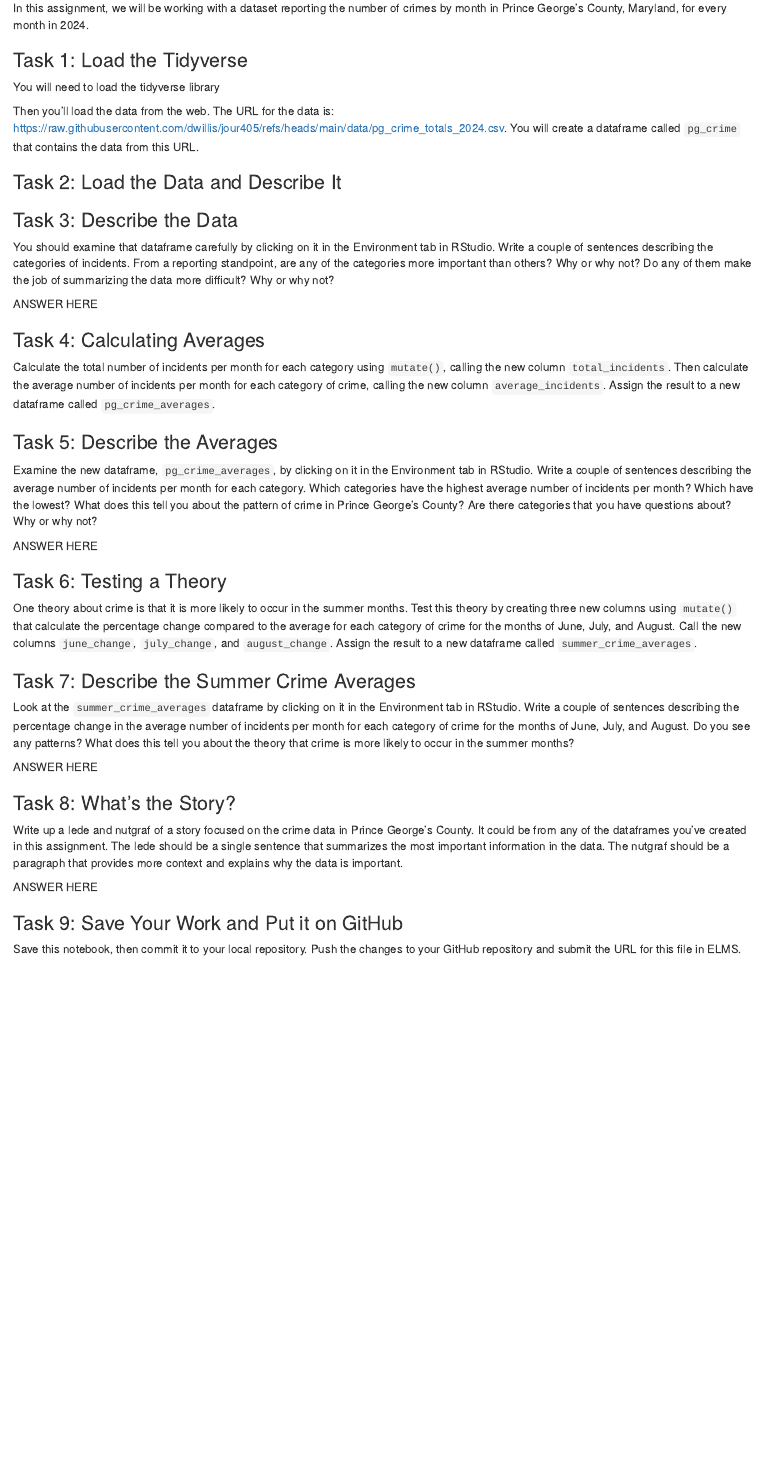
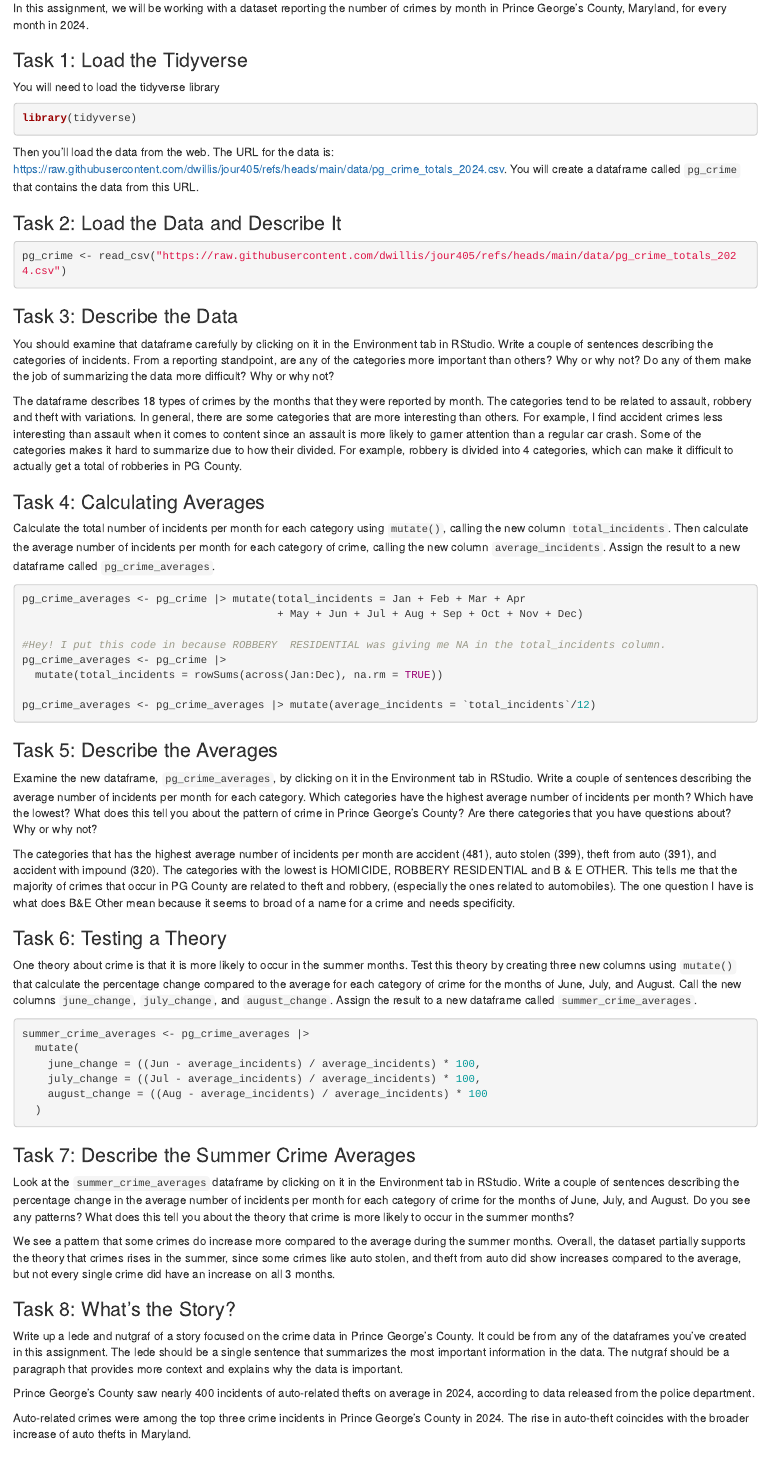
Before and after one commit to stelliCQ/JOUR405_SSCQ, an R Markdown document (homework/HW2_PG_Crime.Rmd): the page in a window 1100 px wide, from 70 px down. Rendered offline with R 4.5, knitr and Pandoc, with nearby package versions; the code chunks are not run, so their results and figures are left out.

Commit message:
Update HW2_PG_Crime.Rmd

````diff
--- a/homework/HW2_PG_Crime.Rmd
+++ b/homework/HW2_PG_Crime.Rmd
@@ -1,5 +1,6 @@
 ---
 title: "HW2 Prince George's County Crime"
+Name: Stella S. Canino
 ---
 
 In this assignment, we will be working with a dataset reporting the number of crimes by month in Prince George's County, Maryland, for every month in 2024.
@@ -9,7 +10,7 @@ In this assignment, we will be working with a dataset reporting the number of cr
 You will need to load the tidyverse library
 
 ```{r}
-
+library(tidyverse)
 ```
 
 Then you'll load the data from the web. The URL for the data is: https://raw.githubusercontent.com/dwillis/jour405/refs/heads/main/data/pg_crime_totals_2024.csv. You will create a dataframe called `pg_crime` that contains the data from this URL.
@@ -17,18 +18,35 @@ Then you'll load the data from the web. The URL for the data is: https://raw.git
 ### Task 2: Load the Data and Describe It
 
 ```{r}
+
+pg_crime <- read_csv("https://raw.githubusercontent.com/dwillis/jour405/refs/heads/main/data/pg_crime_totals_2024.csv")
+
 ```
 ### Task 3: Describe the Data
 
 You should examine that dataframe carefully by clicking on it in the Environment tab in RStudio. Write a couple of sentences describing the categories of incidents. From a reporting standpoint, are any of the categories more important than others? Why or why not? Do any of them make the job of summarizing the data more difficult? Why or why not?
 
-ANSWER HERE
+The dataframe describes 18 types of crimes by the months that they were reported by month.
+The categories tend to be related to assault, robbery and theft with variations. In general,
+there are some categories that are more interesting than others. For example, I find accident crimes
+less interesting than assault when it comes to content since an assault is more likely to garner
+attention than a regular car crash. Some of the categories makes it hard to summarize due to how their divided.
+For example, robbery is divided into 4 categories, which can make it difficult to actually get a total of robberies
+in PG County.
 
 ### Task 4: Calculating Averages
 
 Calculate the total number of incidents per month for each category using `mutate()`, calling the new column `total_incidents`. Then calculate the average number of incidents per month for each category of crime, calling the new column `average_incidents`. Assign the result to a new dataframe called `pg_crime_averages`.
 
 ```{r}
+pg_crime_averages <- pg_crime |> mutate(total_incidents = Jan + Feb + Mar + Apr
+                                        + May + Jun + Jul + Aug + Sep + Oct + Nov + Dec)
+
+#Hey! I put this code in because ROBBERY  RESIDENTIAL was giving me NA in the total_incidents column.
+pg_crime_averages <- pg_crime |>
+  mutate(total_incidents = rowSums(across(Jan:Dec), na.rm = TRUE))
+
+pg_crime_averages <- pg_crime_averages |> mutate(average_incidents = `total_incidents`/12)
 
 ```
 
@@ -36,27 +54,43 @@ Calculate the total number of incidents per month for each category using `mutat
 
 Examine the new dataframe, `pg_crime_averages`, by clicking on it in the Environment tab in RStudio. Write a couple of sentences describing the average number of incidents per month for each category. Which categories have the highest average number of incidents per month? Which have the lowest? What does this tell you about the pattern of crime in Prince George's County? Are there categories that you have questions about? Why or why not?
 
-ANSWER HERE
-
+The categories that has the highest average number of incidents per month are accident (481),
+auto stolen (399), theft from auto (391), and accident with impound (320). The categories
+with the lowest is HOMICIDE, ROBBERY  RESIDENTIAL and B & E OTHER.
+This tells me that the majority of crimes that occur in PG County are related to theft
+and robbery, (especially the ones related to automobiles). The one question I have is
+what does B&E Other mean because it seems to broad of a name for a crime and needs specificity.
 
 ### Task 6: Testing a Theory
 
 One theory about crime is that it is more likely to occur in the summer months. Test this theory by creating three new columns using `mutate()` that calculate the percentage change compared to the average for each category of crime for the months of June, July, and August. Call the new columns `june_change`, `july_change`, and `august_change`. Assign the result to a new dataframe called `summer_crime_averages`.
 
 ```{r}
+summer_crime_averages <- pg_crime_averages |>
+  mutate(
+    june_change = ((Jun - average_incidents) / average_incidents) * 100,
+    july_change = ((Jul - average_incidents) / average_incidents) * 100,
+    august_change = ((Aug - average_incidents) / average_incidents) * 100
+  )
 ```
 
 ### Task 7: Describe the Summer Crime Averages
 
 Look at the `summer_crime_averages` dataframe by clicking on it in the Environment tab in RStudio. Write a couple of sentences describing the percentage change in the average number of incidents per month for each category of crime for the months of June, July, and August. Do you see any patterns? What does this tell you about the theory that crime is more likely to occur in the summer months?
 
-ANSWER HERE
+We see a pattern that some crimes do increase more compared to the average during
+the summer months. Overall, the dataset partially supports the theory that crimes rises in the summer, since some crimes like auto stolen, and theft from auto did show increases compared to the average, but not every single crime did have an increase on all 3 months.
 
 ### Task 8: What's the Story?
 
 Write up a lede and nutgraf of a story focused on the crime data in Prince George's County. It could be from any of the dataframes you've created in this assignment. The lede should be a single sentence that summarizes the most important information in the data. The nutgraf should be a paragraph that provides more context and explains why the data is important.
 
-ANSWER HERE
+Prince George's County saw nearly 400 incidents of auto-related thefts on average
+in 2024, according to data released from the police department.
+
+Auto-related crimes were among the top three crime incidents in Prince George's
+County in 2024. The rise in auto-theft coincides with the broader increase of
+auto thefts in Maryland.
 
 ### Task 9: Save Your Work and Put it on GitHub
 
````
